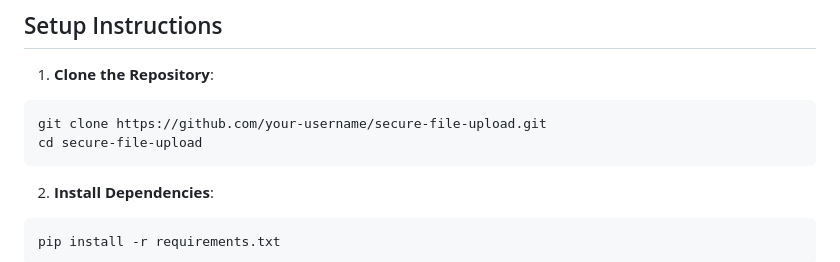
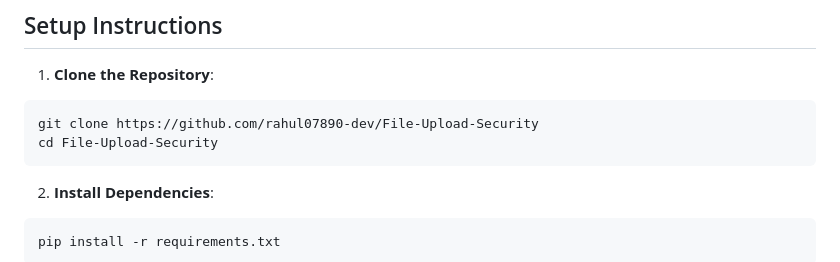
Before and after one commit to rahul07890-dev/File-Upload-Security, a Markdown page: README.md, the part around the change. Rendered like a GitHub page.

````diff
--- a/README.md
+++ b/README.md
@@ -60,8 +60,8 @@ Simulates uploads of test files (malicious and safe) for vulnerability testing t
 
 1. **Clone the Repository**:
  ```bash
- git clone https://github.com/your-username/secure-file-upload.git
- cd secure-file-upload
+ git clone https://github.com/rahul07890-dev/File-Upload-Security
+ cd File-Upload-Security
  ```
 2. **Install Dependencies**:
 ```bash
````
